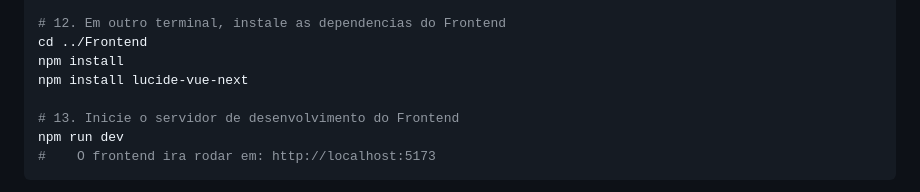
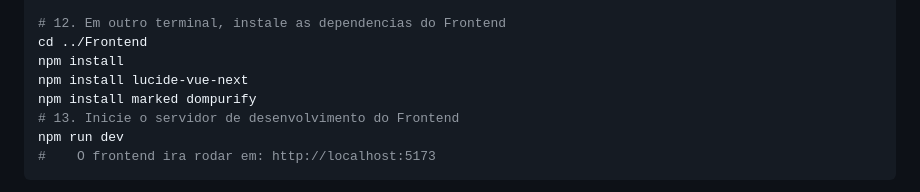
Before and after one commit to 84lucaskaua/sige-laravel-vue, a Markdown page: README.md, the part around the change. GitHub-like rendering.

Commit message:
Atualização do readme

```diff
--- a/README.md
+++ b/README.md
@@ -103,7 +103,7 @@ php artisan serve
 cd ../Frontend
 npm install
 npm install lucide-vue-next
-
+npm install marked dompurify
 # 13. Inicie o servidor de desenvolvimento do Frontend
 npm run dev
 #    O frontend ira rodar em: http://localhost:5173
```
